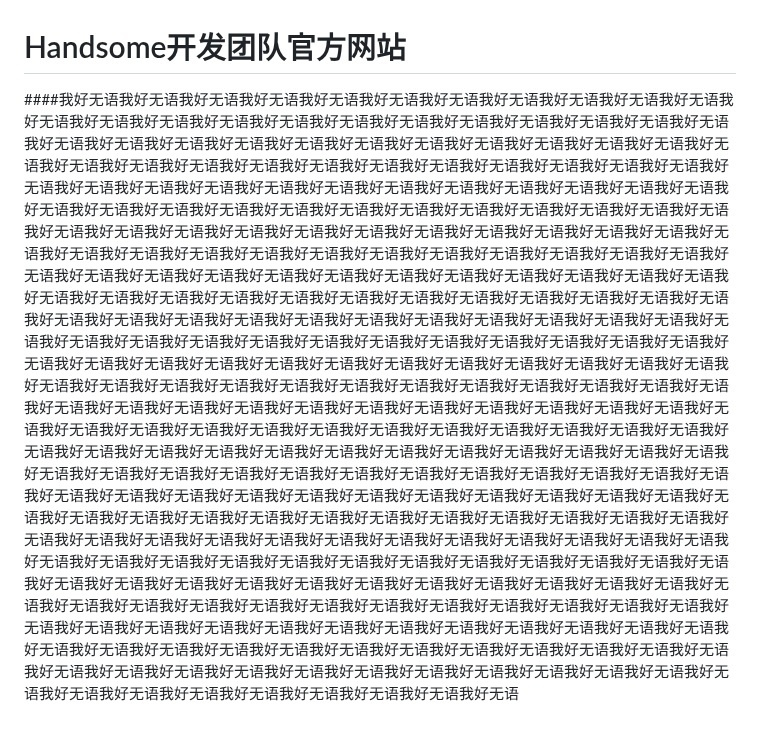
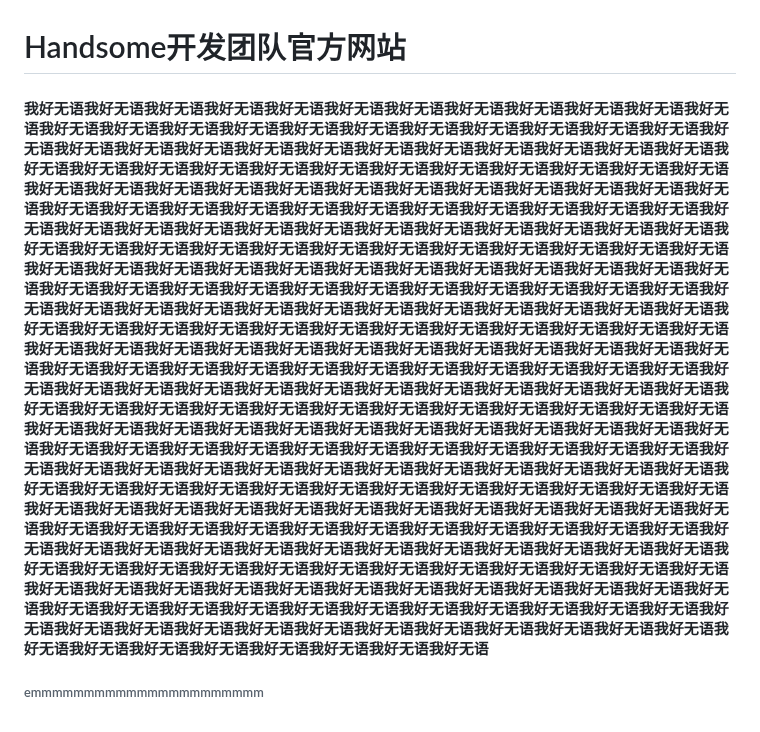
Before and after one commit to Beethoven1231/north-dt.github.io, a Markdown page: README.md, the part around the change. Rendered like a GitHub page.

```diff
--- a/README.md
+++ b/README.md
@@ -1,2 +1,3 @@
 # Handsome开发团队官方网站
-####我好无语我好无语我好无语我好无语我好无语我好无语我好无语我好无语我好无语我好无语我好无语我好无语我好无语我好无语我好无语我好无语我好无语我好无语我好无语我好无语我好无语我好无语我好无语我好无语我好无语我好无语我好无语我好无语我好无语我好无语我好无语我好无语我好无语我好无语我好无语我好无语我好无语我好无语我好无语我好无语我好无语我好无语我好无语我好无语我好无语我好无语我好无语我好无语我好无语我好无语我好无语我好无语我好无语我好无语我好无语我好无语我好无语我好无语我好无语我好无语我好无语我好无语我好无语我好无语我好无语我好无语我好无语我好无语我好无语我好无语我好无语我好无语我好无语我好无语我好无语我好无语我好无语我好无语我好无语我好无语我好无语我好无语我好无语我好无语我好无语我好无语我好无语我好无语我好无语我好无语我好无语我好无语我好无语我好无语我好无语我好无语我好无语我好无语我好无语我好无语我好无语我好无语我好无语我好无语我好无语我好无语我好无语我好无语我好无语我好无语我好无语我好无语我好无语我好无语我好无语我好无语我好无语我好无语我好无语我好无语我好无语我好无语我好无语我好无语我好无语我好无语我好无语我好无语我好无语我好无语我好无语我好无语我好无语我好无语我好无语我好无语我好无语我好无语我好无语我好无语我好无语我好无语我好无语我好无语我好无语我好无语我好无语我好无语我好无语我好无语我好无语我好无语我好无语我好无语我好无语我好无语我好无语我好无语我好无语我好无语我好无语我好无语我好无语我好无语我好无语我好无语我好无语我好无语我好无语我好无语我好无语我好无语我好无语我好无语我好无语我好无语我好无语我好无语我好无语我好无语我好无语我好无语我好无语我好无语我好无语我好无语我好无语我好无语我好无语我好无语我好无语我好无语我好无语我好无语我好无语我好无语我好无语我好无语我好无语我好无语我好无语我好无语我好无语我好无语我好无语我好无语我好无语我好无语我好无语我好无语我好无语我好无语我好无语我好无语我好无语我好无语我好无语我好无语我好无语我好无语我好无语我好无语我好无语我好无语我好无语我好无语我好无语我好无语我好无语我好无语我好无语我好无语我好无语我好无语我好无语我好无语我好无语我好无语我好无语我好无语我好无语我好无语我好无语我好无语我好无语我好无语我好无语我好无语我好无语我好无语我好无语我好无语我好无语我好无语我好无语我好无语我好无语我好无语我好无语我好无语我好无语我好无语我好无语我好无语我好无语我好无语我好无语我好无语我好无语我好无语我好无语我好无语我好无语我好无语我好无语我好无语我好无语我好无语我好无语我好无语我好无语我好无语我好无语我好无语我好无语我好无语我好无语我好无语我好无语我好无语我好无语我好无语我好无语我好无语我好无语我好无语我好无语我好无语我好无语我好无语我好无语我好无语我好无语我好无语我好无语我好无语我好无语我好无语我好无语我好无语我好无语我好无语我好无语我好无语我好无语我好无语我好无语我好无语我好无语我好无语我好无语我好无语我好无语我好无语我好无语
+#### 我好无语我好无语我好无语我好无语我好无语我好无语我好无语我好无语我好无语我好无语我好无语我好无语我好无语我好无语我好无语我好无语我好无语我好无语我好无语我好无语我好无语我好无语我好无语我好无语我好无语我好无语我好无语我好无语我好无语我好无语我好无语我好无语我好无语我好无语我好无语我好无语我好无语我好无语我好无语我好无语我好无语我好无语我好无语我好无语我好无语我好无语我好无语我好无语我好无语我好无语我好无语我好无语我好无语我好无语我好无语我好无语我好无语我好无语我好无语我好无语我好无语我好无语我好无语我好无语我好无语我好无语我好无语我好无语我好无语我好无语我好无语我好无语我好无语我好无语我好无语我好无语我好无语我好无语我好无语我好无语我好无语我好无语我好无语我好无语我好无语我好无语我好无语我好无语我好无语我好无语我好无语我好无语我好无语我好无语我好无语我好无语我好无语我好无语我好无语我好无语我好无语我好无语我好无语我好无语我好无语我好无语我好无语我好无语我好无语我好无语我好无语我好无语我好无语我好无语我好无语我好无语我好无语我好无语我好无语我好无语我好无语我好无语我好无语我好无语我好无语我好无语我好无语我好无语我好无语我好无语我好无语我好无语我好无语我好无语我好无语我好无语我好无语我好无语我好无语我好无语我好无语我好无语我好无语我好无语我好无语我好无语我好无语我好无语我好无语我好无语我好无语我好无语我好无语我好无语我好无语我好无语我好无语我好无语我好无语我好无语我好无语我好无语我好无语我好无语我好无语我好无语我好无语我好无语我好无语我好无语我好无语我好无语我好无语我好无语我好无语我好无语我好无语我好无语我好无语我好无语我好无语我好无语我好无语我好无语我好无语我好无语我好无语我好无语我好无语我好无语我好无语我好无语我好无语我好无语我好无语我好无语我好无语我好无语我好无语我好无语我好无语我好无语我好无语我好无语我好无语我好无语我好无语我好无语我好无语我好无语我好无语我好无语我好无语我好无语我好无语我好无语我好无语我好无语我好无语我好无语我好无语我好无语我好无语我好无语我好无语我好无语我好无语我好无语我好无语我好无语我好无语我好无语我好无语我好无语我好无语我好无语我好无语我好无语我好无语我好无语我好无语我好无语我好无语我好无语我好无语我好无语我好无语我好无语我好无语我好无语我好无语我好无语我好无语我好无语我好无语我好无语我好无语我好无语我好无语我好无语我好无语我好无语我好无语我好无语我好无语我好无语我好无语我好无语我好无语我好无语我好无语我好无语我好无语我好无语我好无语我好无语我好无语我好无语我好无语我好无语我好无语我好无语我好无语我好无语我好无语我好无语我好无语我好无语我好无语我好无语我好无语我好无语我好无语我好无语我好无语我好无语我好无语我好无语我好无语我好无语我好无语我好无语我好无语我好无语我好无语我好无语我好无语我好无语我好无语我好无语我好无语我好无语我好无语我好无语我好无语我好无语我好无语我好无语我好无语我好无语我好无语我好无语我好无语我好无语我好无语
+###### emmmmmmmmmmmmmmmmmmmmmm
```
